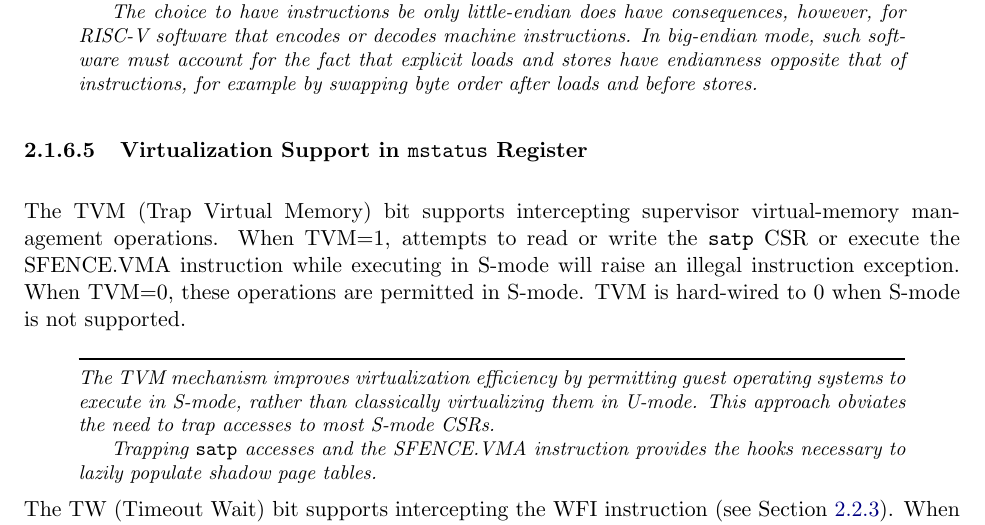
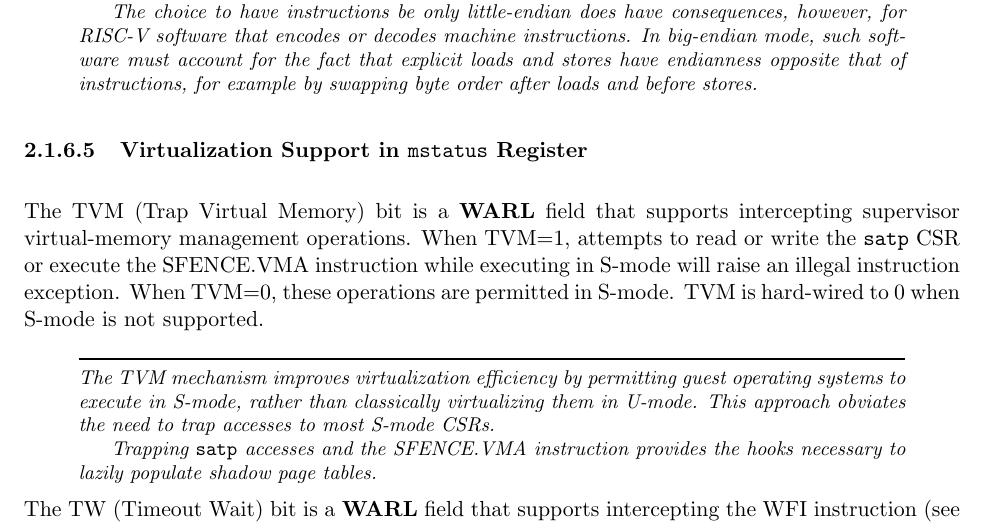
Before and after one commit to riscv/riscv-isa-manual, a LaTeX thesis (src/riscv-privileged.tex, which reads src/machine.tex): part of page 36 of 111, cut so that both start at the same text. Compiled offline with pdfLaTeX.

Commit message:
mstatus TVM, TW, and TSR are WARL fields

```diff
--- a/src/machine.tex
+++ b/src/machine.tex
@@ -808,7 +808,7 @@ example by swapping byte order after loads and before stores.
 \subsubsection{Virtualization Support in {\tt mstatus} Register}
 \label{virt-control}
 
-The TVM (Trap Virtual Memory) bit supports intercepting
+The TVM (Trap Virtual Memory) bit is a \warl\ field that supports intercepting
 supervisor virtual-memory management operations.  When TVM=1,
 attempts to read or write the {\tt satp} CSR or execute the SFENCE.VMA
 instruction while executing in S-mode will raise an illegal instruction
@@ -825,8 +825,9 @@ Trapping {\tt satp} accesses and the SFENCE.VMA instruction provides the
 hooks necessary to lazily populate shadow page tables.
 \end{commentary}
 
-The TW (Timeout Wait) bit supports intercepting the WFI instruction (see
-Section~\ref{wfi}).  When TW=0, the WFI instruction may execute in lower
+The TW (Timeout Wait) bit is a \warl\ field that supports intercepting the WFI
+instruction (see Section~\ref{wfi}).
+When TW=0, the WFI instruction may execute in lower
 privilege modes when not prevented for some other reason.  When TW=1,
 then if WFI is executed in any less-privileged mode, and it does not complete
 within an implementation-specific, bounded time limit, the WFI instruction
```
Also changed, not shown: src/machine.tex (3 more changed lines).
